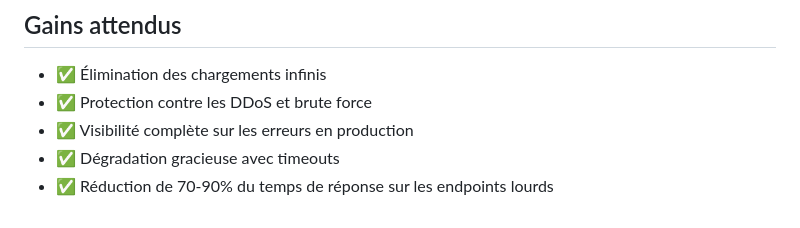
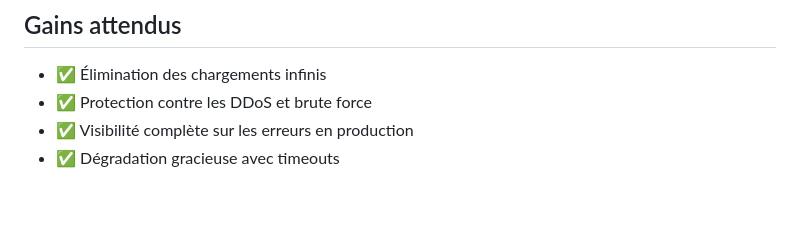
Before and after one commit to DrivoireFR/Together, a Markdown page: .cursor/plans/robustesse_et_stabilité_api_3378cd1a.plan.md, the part around the change. Drawn GitHub-style.

Commit message:
Rework plan

```diff
--- a/.cursor/plans/robustesse_et_stabilité_api_3378cd1a.plan.md
+++ b/.cursor/plans/robustesse_et_stabilité_api_3378cd1a.plan.md
@@ -259,4 +259,3 @@ Fichiers à modifier :
 - ✅ Protection contre les DDoS et brute force
 - ✅ Visibilité complète sur les erreurs en production
 - ✅ Dégradation gracieuse avec timeouts
-- ✅ Réduction de 70-90% du temps de réponse sur les endpoints lourds
```
